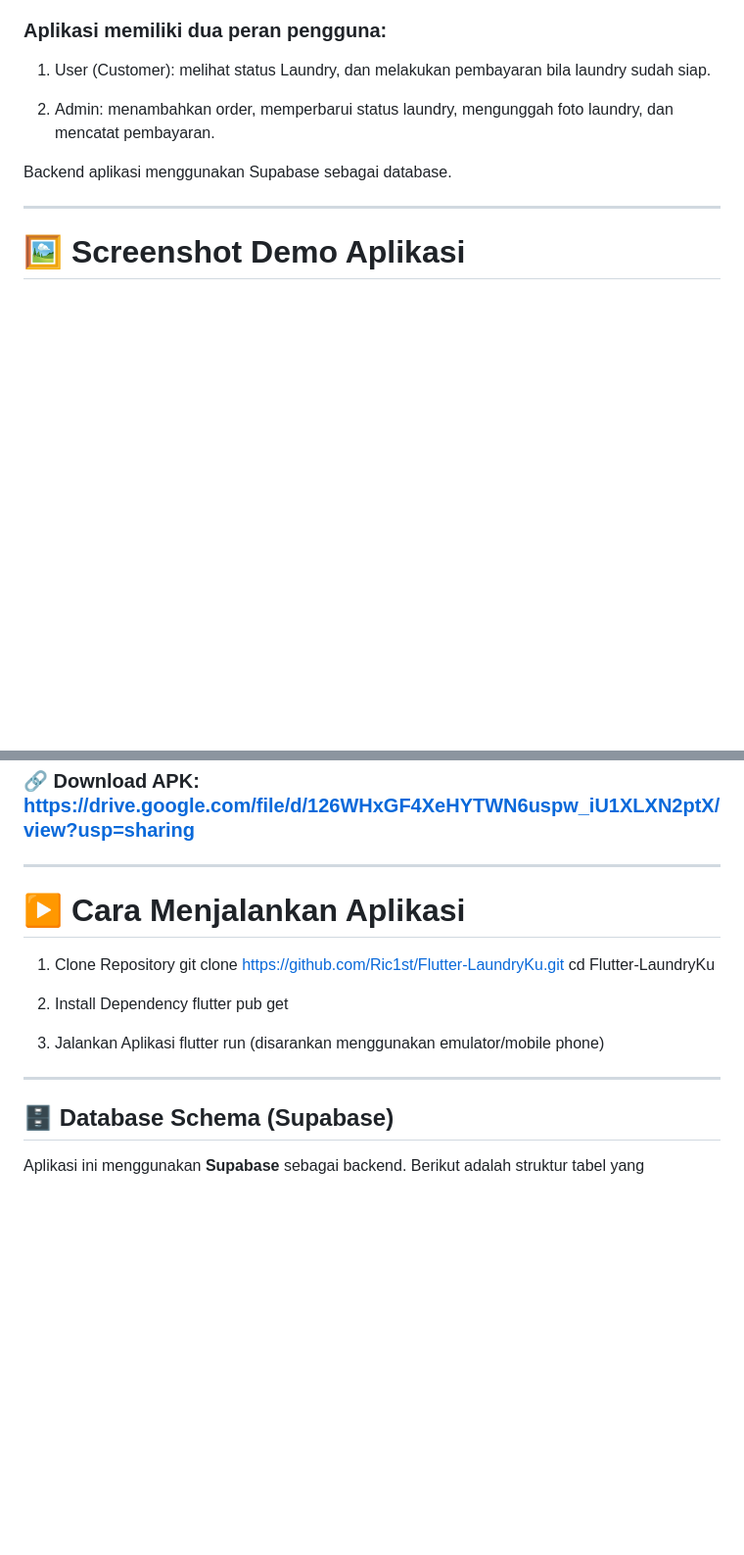
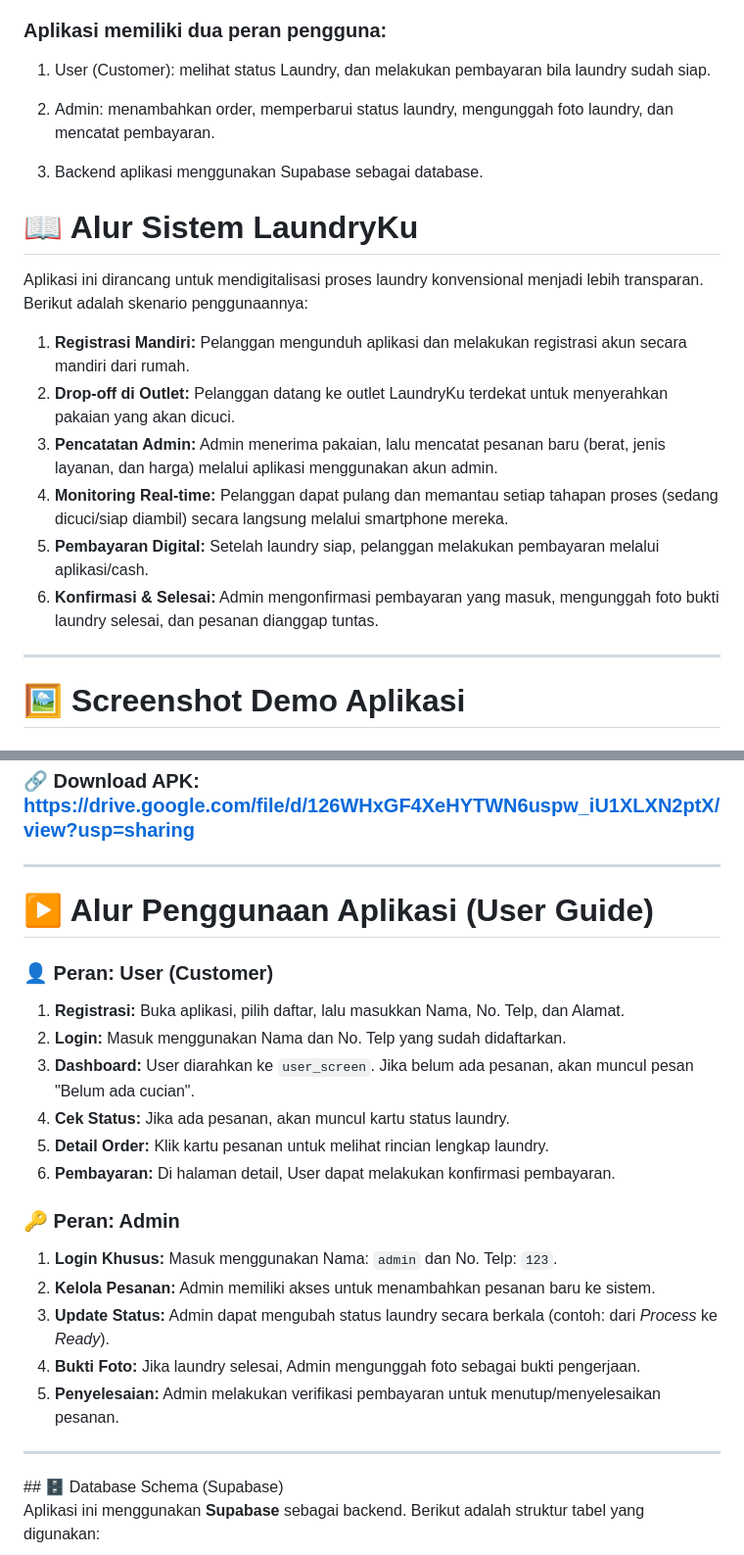
Before and after one commit to Ric1st/Flutter-LaundryKu, a Markdown page: README.md, 2 parts joined by grey strips. Shown at 98% size. Rendered like a GitHub page; blank space fills up the shorter version.

Commit message:
Final Capstone Project Submission

```diff
--- a/README.md
+++ b/README.md
@@ -10,7 +10,18 @@ LaundryKu adalah aplikasi manajemen laundry berbasis Flutter yang digunakan untu
 
 2. Admin: menambahkan order, memperbarui status laundry, mengunggah foto laundry, dan mencatat pembayaran.
 
-Backend aplikasi menggunakan Supabase sebagai database.
+3. Backend aplikasi menggunakan Supabase sebagai database.
+
+# 📖 Alur Sistem LaundryKu
+
+Aplikasi ini dirancang untuk mendigitalisasi proses laundry konvensional menjadi lebih transparan. Berikut adalah skenario penggunaannya:
+
+1. **Registrasi Mandiri:** Pelanggan mengunduh aplikasi dan melakukan registrasi akun secara mandiri dari rumah.
+2. **Drop-off di Outlet:** Pelanggan datang ke outlet LaundryKu terdekat untuk menyerahkan pakaian yang akan dicuci.
+3. **Pencatatan Admin:** Admin menerima pakaian, lalu mencatat pesanan baru (berat, jenis layanan, dan harga) melalui aplikasi menggunakan akun admin.
+4. **Monitoring Real-time:** Pelanggan dapat pulang dan memantau setiap tahapan proses (sedang dicuci/siap diambil) secara langsung melalui smartphone mereka.
+5. **Pembayaran Digital:** Setelah laundry siap, pelanggan melakukan pembayaran melalui aplikasi/cash.
+6. **Konfirmasi & Selesai:** Admin mengonfirmasi pembayaran yang masuk, mengunggah foto bukti laundry selesai, dan pesanan dianggap tuntas.
 
 <hr>
 
@@ -68,21 +79,26 @@ Backend aplikasi menggunakan Supabase sebagai database.
 
 <hr>
 
-# ▶️ Cara Menjalankan Aplikasi
+# ▶️ Alur Penggunaan Aplikasi (User Guide)
 
-1. Clone Repository
-   git clone https://github.com/Ric1st/Flutter-LaundryKu.git
-   cd Flutter-LaundryKu
+### 👤 Peran: User (Customer)
 
-2. Install Dependency
-   flutter pub get
+1. **Registrasi:** Buka aplikasi, pilih daftar, lalu masukkan Nama, No. Telp, dan Alamat.
+2. **Login:** Masuk menggunakan Nama dan No. Telp yang sudah didaftarkan.
+3. **Dashboard:** User diarahkan ke `user_screen`. Jika belum ada pesanan, akan muncul pesan "Belum ada cucian".
+4. **Cek Status:** Jika ada pesanan, akan muncul kartu status laundry.
+5. **Detail Order:** Klik kartu pesanan untuk melihat rincian lengkap laundry.
+6. **Pembayaran:** Di halaman detail, User dapat melakukan konfirmasi pembayaran.
 
-3. Jalankan Aplikasi
-   flutter run
-   (disarankan menggunakan emulator/mobile phone)
+### 🔑 Peran: Admin
+
+1. **Login Khusus:** Masuk menggunakan Nama: `admin` dan No. Telp: `123`.
+2. **Kelola Pesanan:** Admin memiliki akses untuk menambahkan pesanan baru ke sistem.
+3. **Update Status:** Admin dapat mengubah status laundry secara berkala (contoh: dari _Process_ ke _Ready_).
+4. **Bukti Foto:** Jika laundry selesai, Admin mengunggah foto sebagai bukti pengerjaan.
+5. **Penyelesaian:** Admin melakukan verifikasi pembayaran untuk menutup/menyelesaikan pesanan.
 
 <hr>
-
 ## 🗄️ Database Schema (Supabase)
 
 Aplikasi ini menggunakan **Supabase** sebagai backend. Berikut adalah struktur tabel yang digunakan:
```
